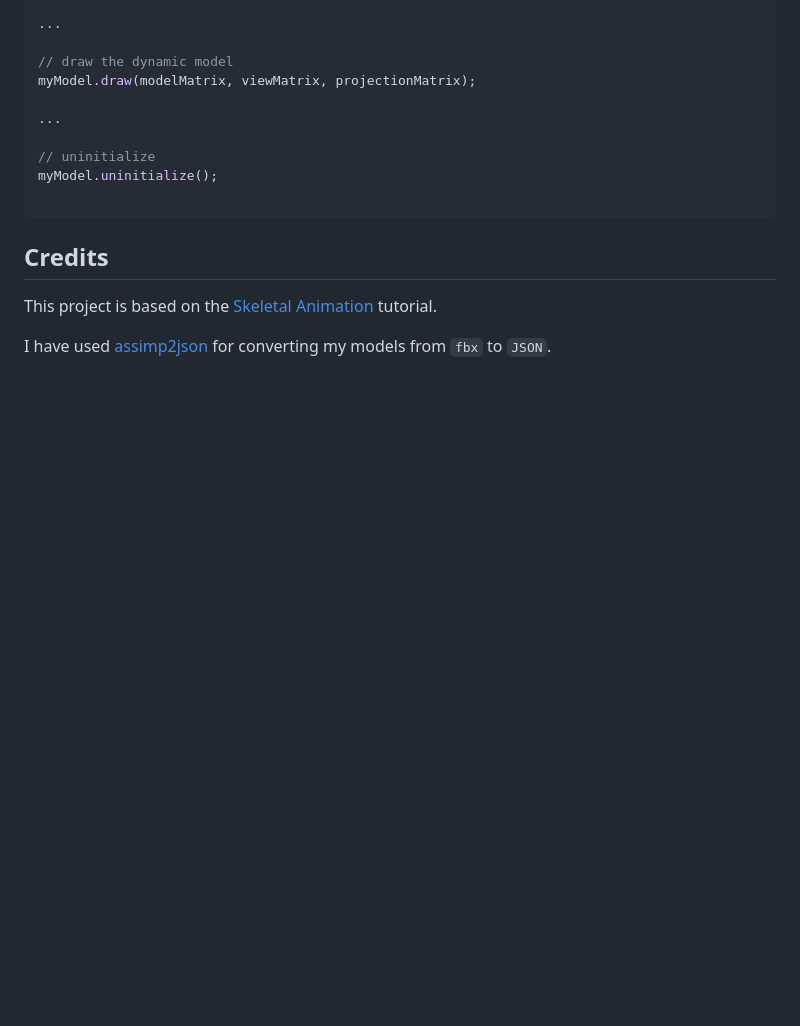
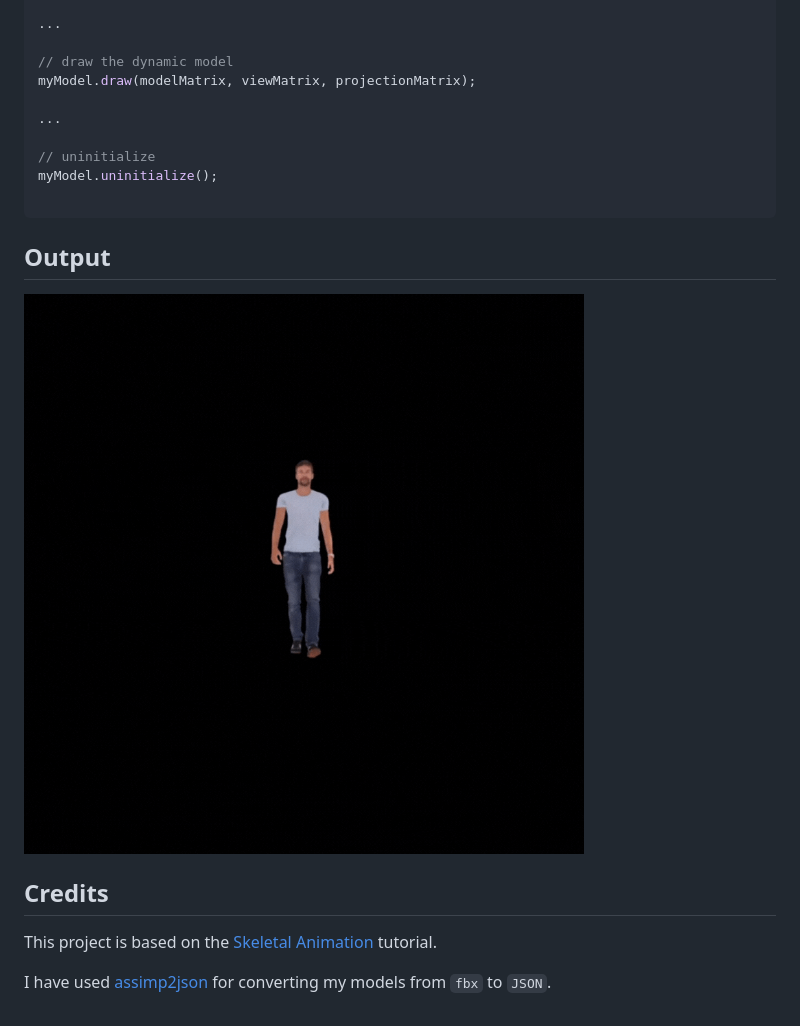
Before and after one commit to Rahul-Kedar/skeletal-animation, a Markdown page: README.md, the part around the change. Drawn GitHub-style; pictures changed too: Resources/Skeletal-Animation.gif (added); blank space fills up the shorter version.

Commit message:
Added a gif of output

````diff
--- a/README.md
+++ b/README.md
@@ -24,6 +24,10 @@ myModel.uninitialize();
 
 ```
 
+## Output
+
+![skeletal animation output](Resources/Skeletal-Animation.gif)
+
 ## Credits
 
 This project is based on the [Skeletal Animation](https://learnopengl.com/Guest-Articles/2020/Skeletal-Animation) tutorial.
````
